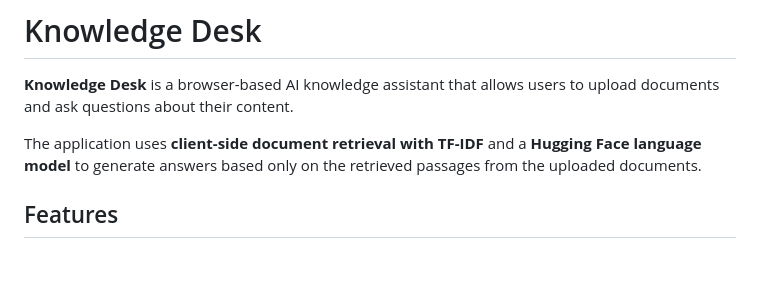
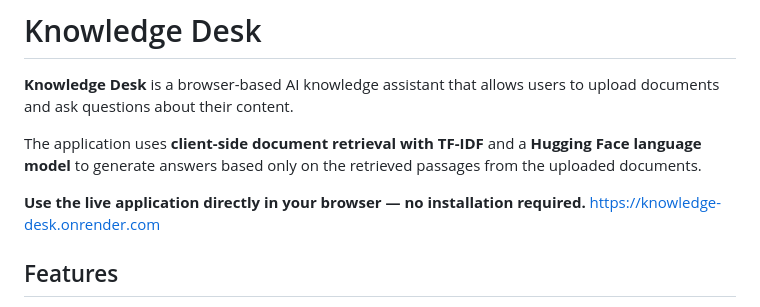
Before and after one commit to praveenkumarkunwar2007-hash/Knowledge_Desk, a Markdown page: README.md, the part around the change. Drawn GitHub-style; blank space fills up the shorter version.

Commit message:
Add live application link to README
Added a link to the live application in the README.

```diff
--- a/README.md
+++ b/README.md
@@ -3,6 +3,9 @@
 **Knowledge Desk** is a browser-based AI knowledge assistant that allows users to upload documents and ask questions about their content.
 
 The application uses **client-side document retrieval with TF-IDF** and a **Hugging Face language model** to generate answers based only on the retrieved passages from the uploaded documents.
+
+**Use the live application directly in your browser — no installation required.**
+                  https://knowledge-desk.onrender.com
 
 ## Features
 
```
